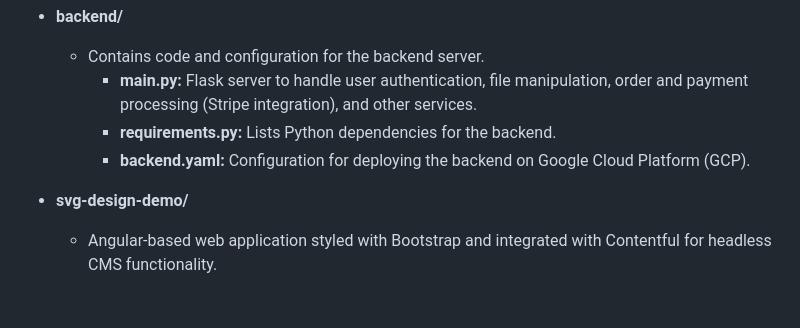
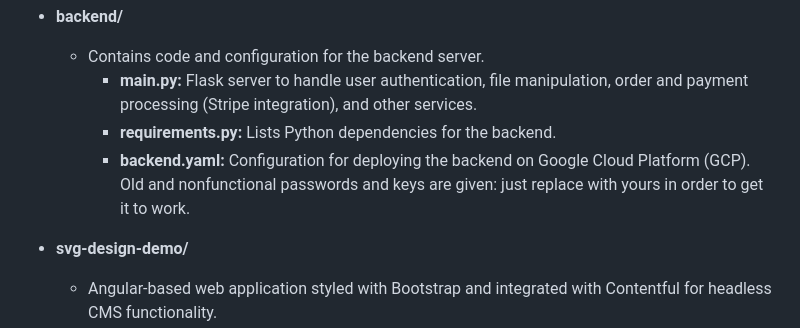
Before and after one commit to loganr0217/3DPrintingProject, a Markdown page: README.md, the part around the change. GitHub-like rendering; blank space fills up the shorter version.

```diff
--- a/README.md
+++ b/README.md
@@ -17,7 +17,7 @@ LightScreenArt initially started as a research project aimed at testing the viab
   - Contains code and configuration for the backend server.
     - **main.py:** Flask server to handle user authentication, file manipulation, order and payment processing (Stripe integration), and other services.
     - **requirements.py:** Lists Python dependencies for the backend.
-    - **backend.yaml:** Configuration for deploying the backend on Google Cloud Platform (GCP).
+    - **backend.yaml:** Configuration for deploying the backend on Google Cloud Platform (GCP). Old and nonfunctional passwords and keys are given: just replace with yours in order to get it to work.
 
 - **svg-design-demo/**
   - Angular-based web application styled with Bootstrap and integrated with Contentful for headless CMS functionality.
```
